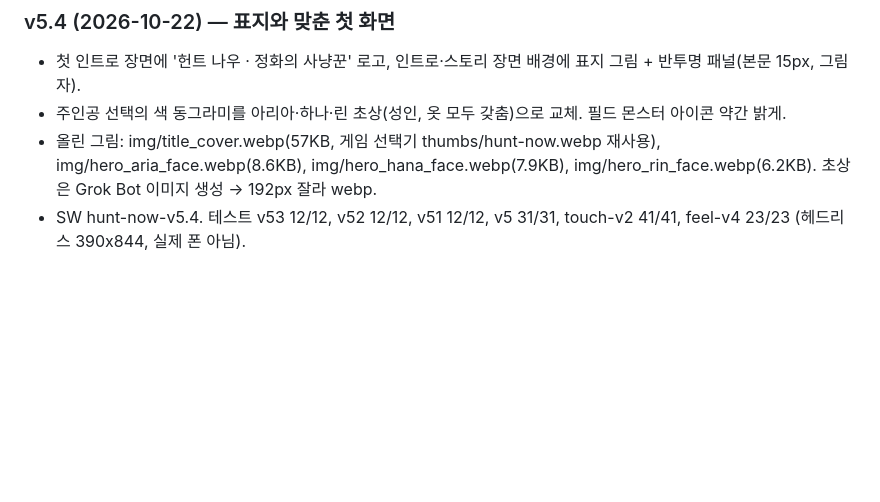
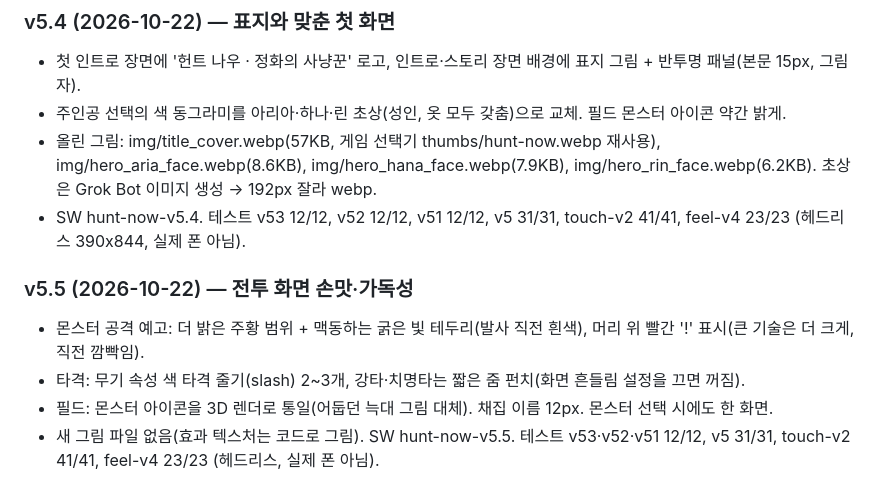
Before and after one commit to junsa80/hunt-now, a Markdown page: README.md, the part around the change. GitHub-like rendering; blank space fills up the shorter version.

Commit message:
[GrokBot] v5.5 문서: README·HANDOFF

```diff
--- a/README.md
+++ b/README.md
@@ -115,3 +115,9 @@
 - 주인공 선택의 색 동그라미를 아리아·하나·린 초상(성인, 옷 모두 갖춤)으로 교체. 필드 몬스터 아이콘 약간 밝게.
 - 올린 그림: img/title_cover.webp(57KB, 게임 선택기 thumbs/hunt-now.webp 재사용), img/hero_aria_face.webp(8.6KB), img/hero_hana_face.webp(7.9KB), img/hero_rin_face.webp(6.2KB). 초상은 Grok Bot 이미지 생성 → 192px 잘라 webp.
 - SW hunt-now-v5.4. 테스트 v53 12/12, v52 12/12, v51 12/12, v5 31/31, touch-v2 41/41, feel-v4 23/23 (헤드리스 390x844, 실제 폰 아님).
+
+### v5.5 (2026-10-22) — 전투 화면 손맛·가독성
+- 몬스터 공격 예고: 더 밝은 주황 범위 + 맥동하는 굵은 빛 테두리(발사 직전 흰색), 머리 위 빨간 '!' 표시(큰 기술은 더 크게, 직전 깜빡임).
+- 타격: 무기 속성 색 타격 줄기(slash) 2~3개, 강타·치명타는 짧은 줌 펀치(화면 흔들림 설정을 끄면 꺼짐).
+- 필드: 몬스터 아이콘을 3D 렌더로 통일(어둡던 늑대 그림 대체). 채집 이름 12px. 몬스터 선택 시에도 한 화면.
+- 새 그림 파일 없음(효과 텍스처는 코드로 그림). SW hunt-now-v5.5. 테스트 v53·v52·v51 12/12, v5 31/31, touch-v2 41/41, feel-v4 23/23 (헤드리스, 실제 폰 아님).
```
Also changed, not shown: HANDOFF.md (+5 -0 lines).
